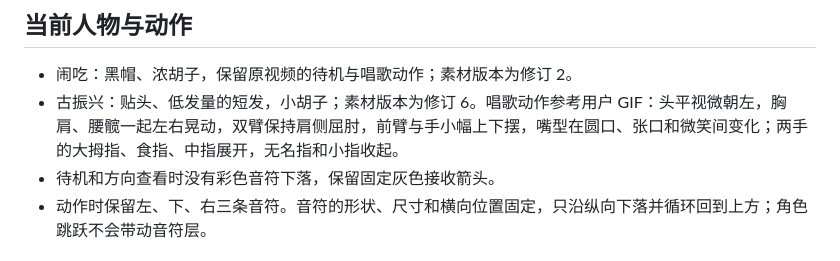
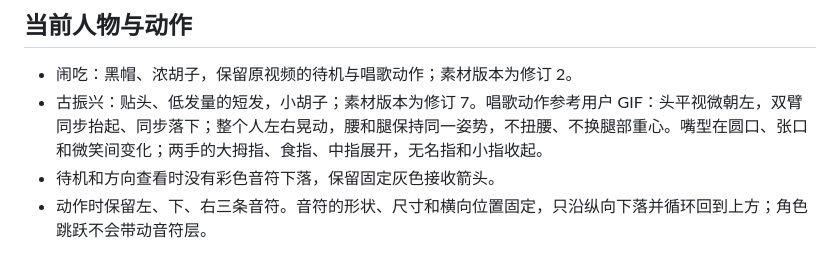
Before and after one commit to Magicpjl/codex-pets-naochi-vs-guzhenxing, a Markdown page: README.md, the part around the change. Drawn GitHub-style.

Commit message:
说明双臂同步与整人左右晃动

```diff
--- a/README.md
+++ b/README.md
@@ -12,7 +12,7 @@
 ## 当前人物与动作
 
 - 闹吃：黑帽、浓胡子，保留原视频的待机与唱歌动作；素材版本为修订 2。
-- 古振兴：贴头、低发量的短发，小胡子；素材版本为修订 6。唱歌动作参考用户 GIF：头平视微朝左，胸肩、腰髋一起左右晃动，双臂保持肩侧屈肘，前臂与手小幅上下摆，嘴型在圆口、张口和微笑间变化；两手的大拇指、食指、中指展开，无名指和小指收起。
+- 古振兴：贴头、低发量的短发，小胡子；素材版本为修订 7。唱歌动作参考用户 GIF：头平视微朝左，双臂同步抬起、同步落下；整个人左右晃动，腰和腿保持同一姿势，不扭腰、不换腿部重心。嘴型在圆口、张口和微笑间变化；两手的大拇指、食指、中指展开，无名指和小指收起。
 - 待机和方向查看时没有彩色音符下落，保留固定灰色接收箭头。
 - 动作时保留左、下、右三条音符。音符的形状、尺寸和横向位置固定，只沿纵向下落并循环回到上方；角色跳跃不会带动音符层。
 
```
